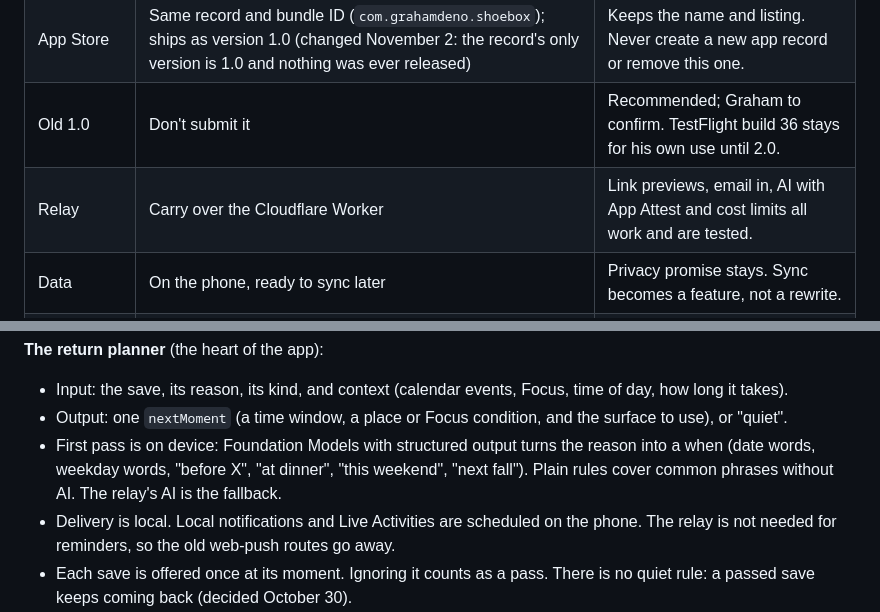
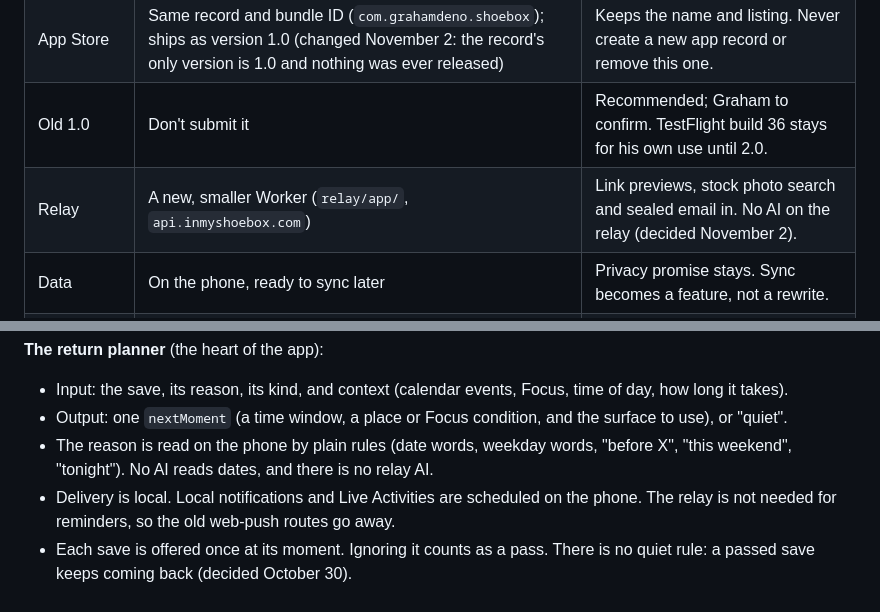
Before and after one commit to grahamdeno/Shoebox, a Markdown page: docs/PLAN.md, 2 parts joined by grey strips. GitHub-like rendering.

```diff
--- a/docs/PLAN.md
+++ b/docs/PLAN.md
@@ -53,7 +53,7 @@ From the storyboard (`docs/design/storyboard.html`, Midnight Gold). Each is a v1
 | Repo | New repo, `Shoebox` | Clean structure around "a save is a moment". The old repo becomes the archive. |
 | App Store | Same record and bundle ID (`com.grahamdeno.shoebox`); ships as version 1.0 (changed November 2: the record's only version is 1.0 and nothing was ever released) | Keeps the name and listing. Never create a new app record or remove this one. |
 | Old 1.0 | Don't submit it | Recommended; Graham to confirm. TestFlight build 36 stays for his own use until 2.0. |
-| Relay | Carry over the Cloudflare Worker | Link previews, email in, AI with App Attest and cost limits all work and are tested. |
+| Relay | A new, smaller Worker (`relay/app/`, `api.inmyshoebox.com`) | Link previews, stock photo search and sealed email in. No AI on the relay (decided November 2). |
 | Data | On the phone, ready to sync later | Privacy promise stays. Sync becomes a feature, not a rewrite. |
 | Palette | Onyx, Wheat, Oceanic and Nectarine: Wheat light, Onyx dark. Neumorphic depth, Liquid Glass on opened posts | October 30 evening, replacing Peach and slate. Replaced November 1 (next row). |
 | Palette | Wheat, Plum Night, Plum Ink, Plum and Nectarine. Plum box in both modes and the logo; no black; Onyx and Oceanic retired | November 1. Replaced November 2 (next row). |
@@ -85,7 +85,7 @@ The design changed on October 31, 2026 to the stack: Scales' moves, full-screen
 **The return planner** (the heart of the app):
 - Input: the save, its reason, its kind, and context (calendar events, Focus, time of day, how long it takes).
 - Output: one `nextMoment` (a time window, a place or Focus condition, and the surface to use), or "quiet".
-- First pass is on device: Foundation Models with structured output turns the reason into a when (date words, weekday words, "before X", "at dinner", "this weekend", "next fall"). Plain rules cover common phrases without AI. The relay's AI is the fallback.
+- The reason is read on the phone by plain rules (date words, weekday words, "before X", "this weekend", "tonight"). No AI reads dates, and there is no relay AI.
 - Delivery is local. Local notifications and Live Activities are scheduled on the phone. The relay is not needed for reminders, so the old web-push routes go away.
 - Each save is offered once at its moment. Ignoring it counts as a pass. There is no quiet rule: a passed save keeps coming back (decided October 30).
 
```
Also changed, not shown: other parts of docs/PLAN.md (+4 -6 lines).
